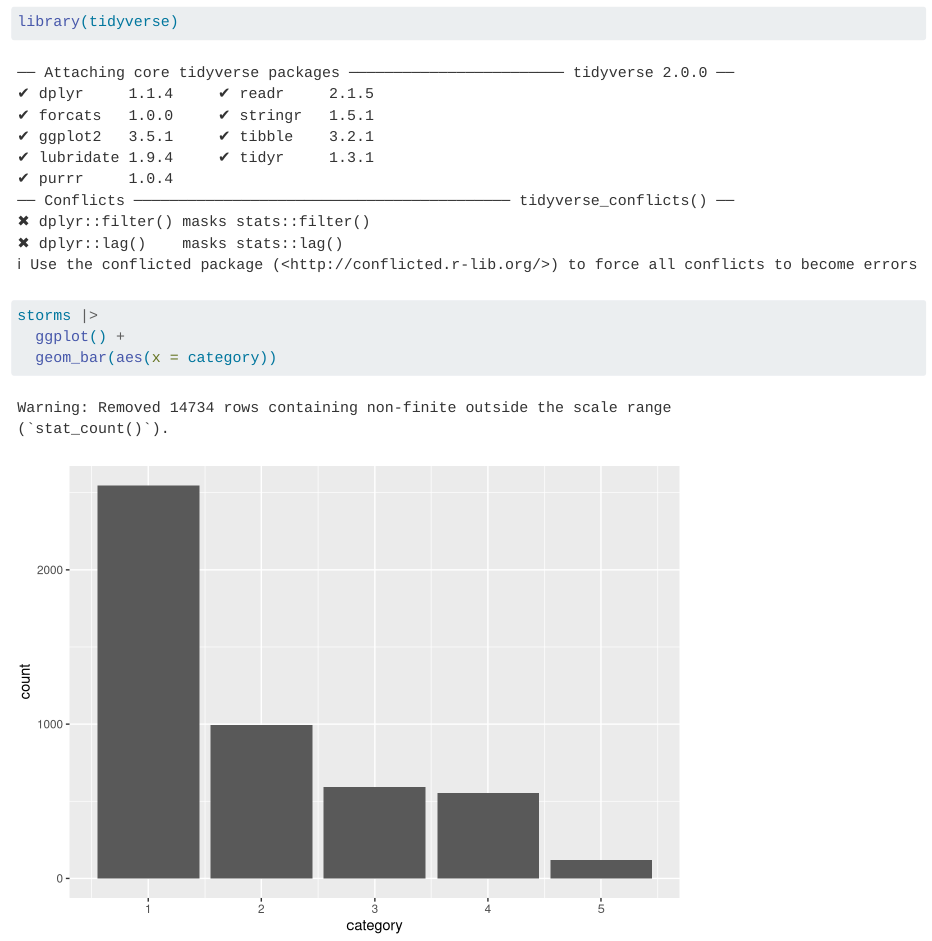
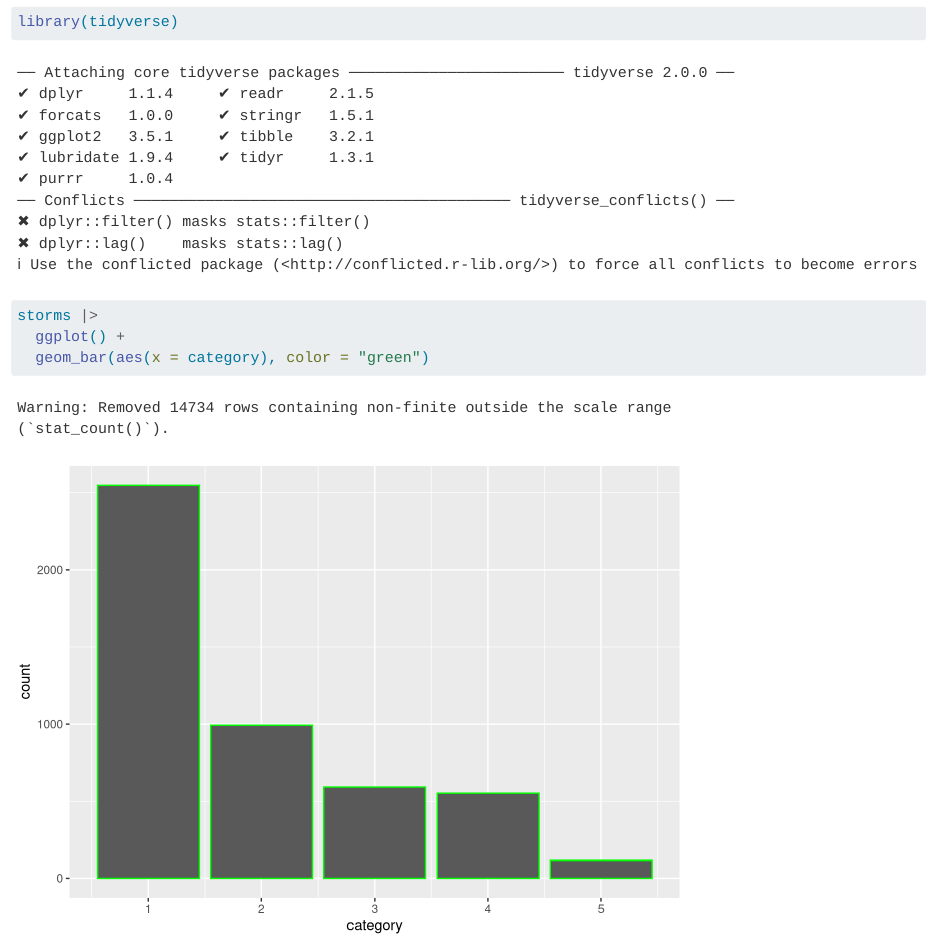
Before and after one commit to sejin0302-design/first-repo, a Quarto document (index.qmd): the page in a window 1100 px wide, from 160 px down. Rendered offline with R 4.5, knitr and Pandoc in place of Quarto, with nearby package versions.

Commit message:
add color

````diff
--- a/index.qmd
+++ b/index.qmd
@@ -14,5 +14,5 @@ library(tidyverse)
 
 storms |>
   ggplot() +
-  geom_bar(aes(x = category))
+  geom_bar(aes(x = category), color = "green")
 ```
````
